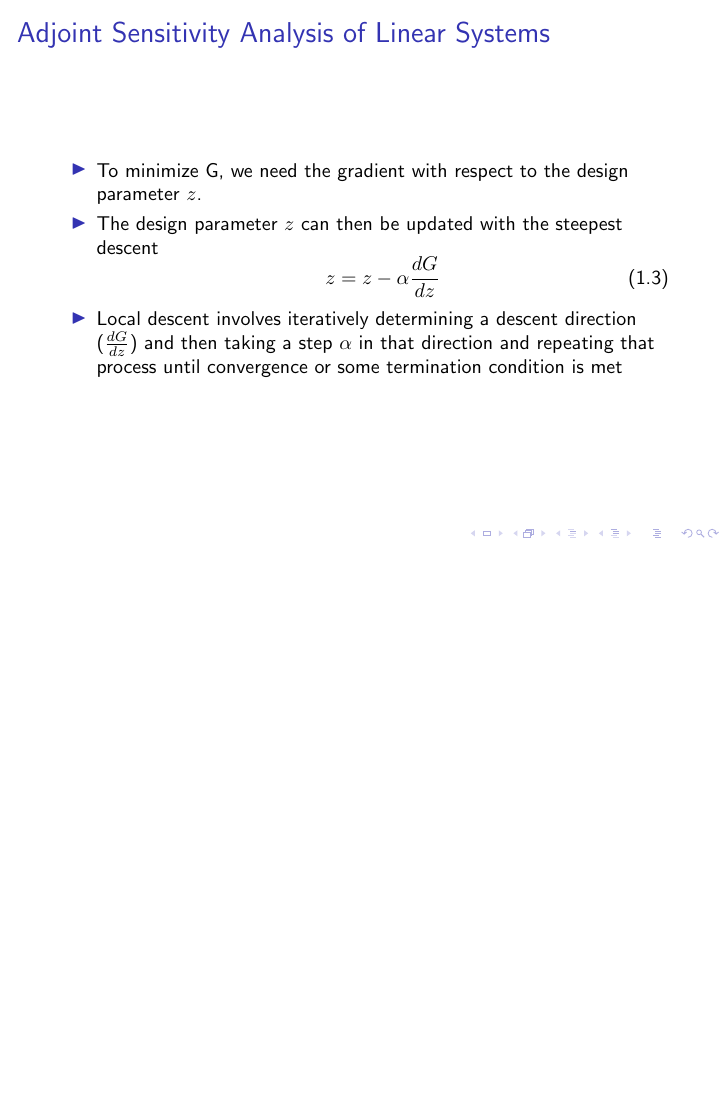
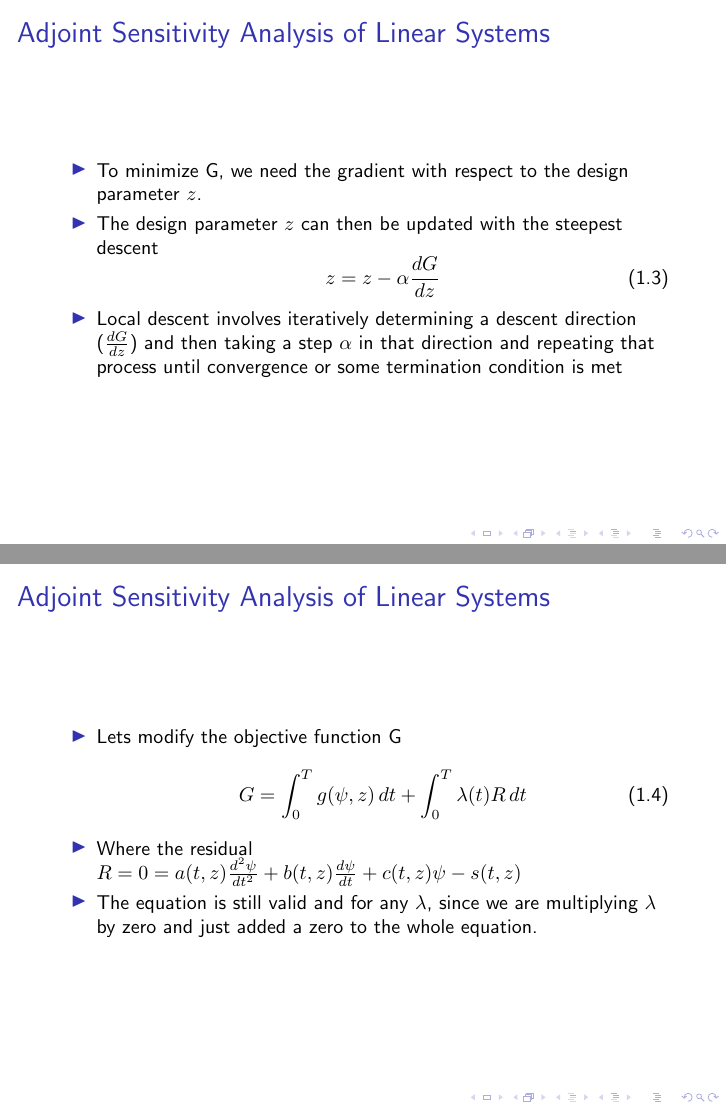
Before and after one commit to MKAbdElrahman/AdjointEM, LaTeX slides (Lectures/adjoint_intro.tex): page 4 of 4 before the commit and pages 4 and 5 of 5 after it, the two joined at a grey line, the shorter picture padded with empty space. Compiled offline with pdfLaTeX.

Commit message:
modified but equivalent objective function + introducing the adjoint variable.

```diff
--- a/Lectures/adjoint_intro.tex
+++ b/Lectures/adjoint_intro.tex
@@ -60,4 +60,15 @@ G = \int^{T}_0  g(\psi,z) \, dt
 	\item Local descent involves iteratively determining a descent direction ($ \frac{dG}{dz}$) and	then taking a step $\alpha$ in that direction and repeating that process until convergence or some termination condition is met
 	\end{itemize}
 \end{frame}
+
+\begin{frame}{Adjoint Sensitivity Analysis of Linear Systems}
+	\begin{itemize}
+		\item  Lets modify the objective function G
+		\begin{equation}
+G =  \int^{T}_0  g(\psi,z) \, dt + \int^{T}_0 \lambda(t) R \, dt
+		\end{equation}
+		\item Where the residual $R = 0 =  a(t,z)\frac{d^2 \psi}{dt^2} + b(t,z)\frac{d \psi}{dt} +c(t,z) \psi- s(t,z) $
+		\item The  equation is still valid and for any $\lambda$, since we are multiplying $\lambda$ by zero and just added a zero to the whole equation.
+	\end{itemize}
+\end{frame}
 \end{document}
```
Also changed, not shown: Lectures/adjoint_intro.pdf, 4 other files.
